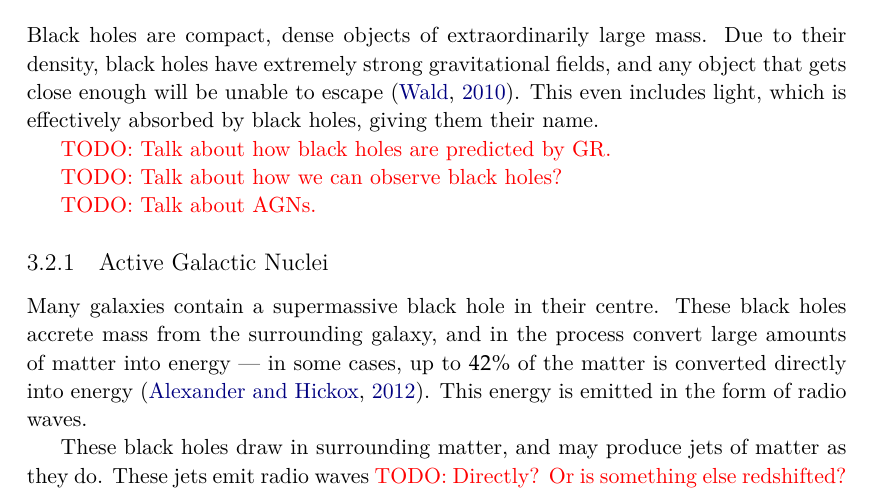
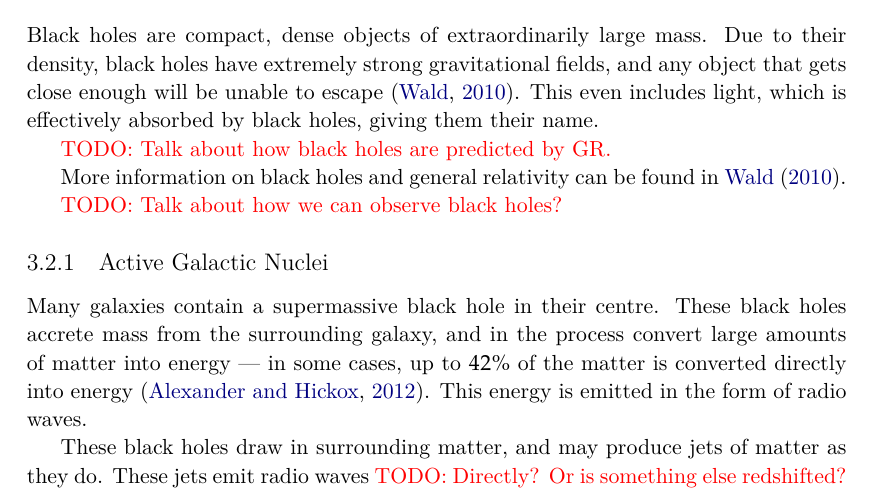
Before and after one commit to chengsoonong/crowdastro, a LaTeX thesis (tex/thesis/thesis.tex, which reads tex/thesis/2_astro.tex): part of page 23 of 40, cut so that both start at the same text. Compiled offline with XeLaTeX; a LaTeX package or settings file that is missing is left out.

Commit message:
Added a citation

```diff
--- a/tex/thesis/2_astro.tex
+++ b/tex/thesis/2_astro.tex
@@ -14,13 +14,15 @@
 
         \todo{Talk about how black holes are predicted by GR.}
 
+            More information on black holes and general relativity can be found in \citet{wald10}.
+
         \todo{Talk about how we can observe black holes?}
-
-        \todo{Talk about AGNs.}
 
         \subsection{Active Galactic Nuclei}
 
             Many galaxies contain a supermassive black hole in their centre. These black holes accrete mass from the surrounding galaxy, and in the process convert large amounts of matter into energy --- in some cases, up to $42\%$ of the matter is converted directly into energy \citep{alexander12}. This energy is emitted in the form of radio waves.
+
+
 
         These black holes draw in surrounding matter, and may produce jets of matter as they do. These jets emit radio waves \todo{Directly? Or is something else redshifted? Confirm and rewrite.} which can then be detected by radio telescopes. As black holes cannot be observed directly, this is the only way to identify black holes in distant galaxies. A radio-loud black hole in the centre of a galaxy is called an active galactic nucleus (AGN). \todo{I'm having some trouble finding information on AGNs, especially on their definitions. Find something concrete.} Large radio surveys such as Faint Images of the Radio Sky at Twenty-Centimeters (FIRST) \citep{white97, becker95} and the Australian Telescope Large Area Survey (ATLAS) \citep{franzen15} have found many sources of radio emissions, and these sources are dominated by AGNs \citep{banfield15}.
 
```
